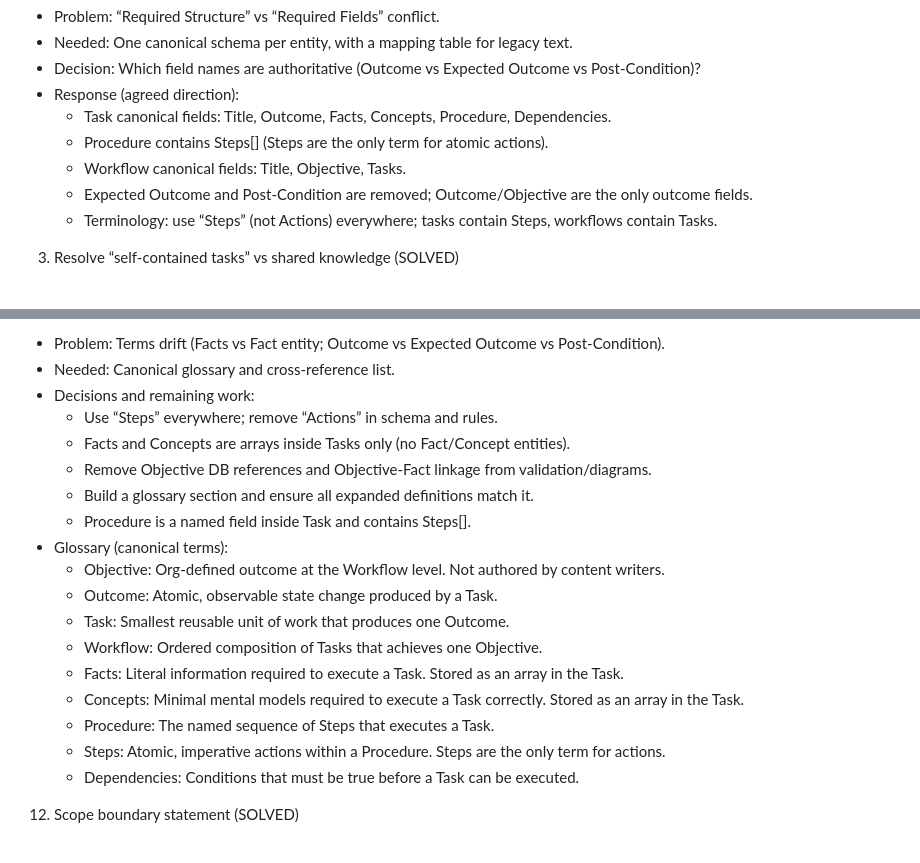
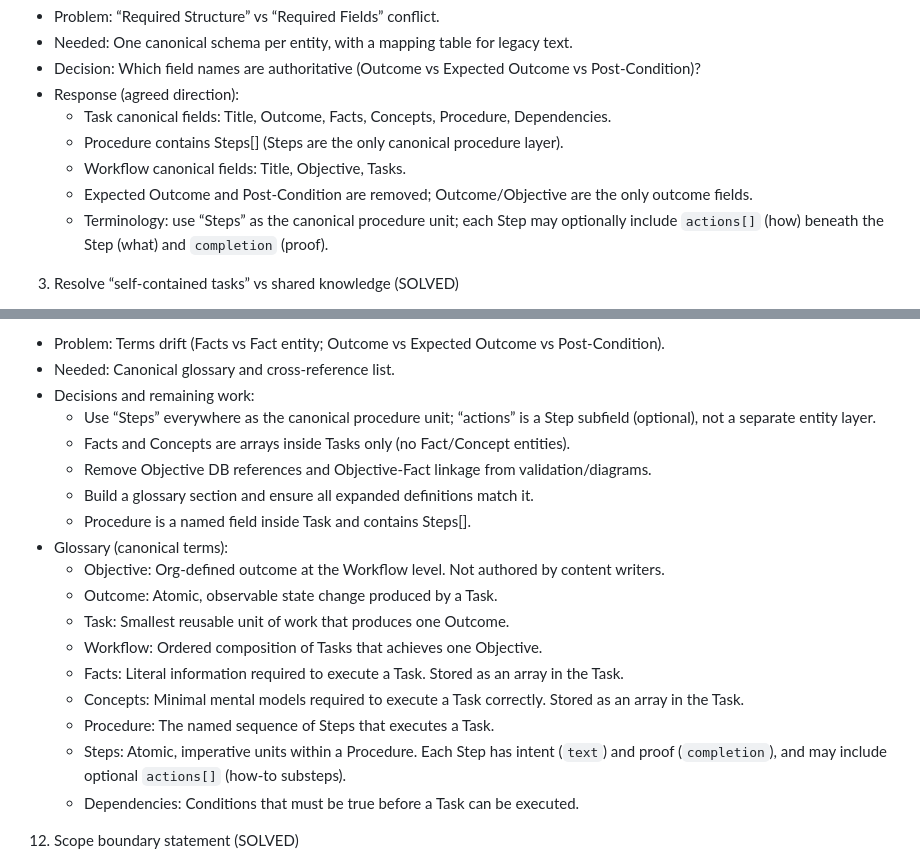
Before and after one commit to blueprinted-io/project-loom, a Markdown page: working_docs/work_list.md, 2 parts joined by grey strips. Rendered like a GitHub page.

```diff
--- a/working_docs/work_list.md
+++ b/working_docs/work_list.md
@@ -22,10 +22,10 @@ Goal: enumerate what still needs an answer, a decision, or a fix to keep the mod
 - Decision: Which field names are authoritative (Outcome vs Expected Outcome vs Post‑Condition)?
 - Response (agreed direction):
   - Task canonical fields: Title, Outcome, Facts, Concepts, Procedure, Dependencies.
-  - Procedure contains Steps[] (Steps are the only term for atomic actions).
+  - Procedure contains Steps[] (Steps are the only canonical procedure layer).
   - Workflow canonical fields: Title, Objective, Tasks.
   - Expected Outcome and Post‑Condition are removed; Outcome/Objective are the only outcome fields.
-  - Terminology: use “Steps” (not Actions) everywhere; tasks contain Steps, workflows contain Tasks.
+  - Terminology: use “Steps” as the canonical procedure unit; each Step may optionally include `actions[]` (how) beneath the Step (what) and `completion` (proof).
 
 3) Resolve “self‑contained tasks” vs shared knowledge (SOLVED)
 - Problem: Tasks are said to own Facts/Concepts, but later Facts/Objectives look shared.
@@ -111,7 +111,7 @@ Resolution plan for document cleanup (agreed)
 - Problem: Terms drift (Facts vs Fact entity; Outcome vs Expected Outcome vs Post‑Condition).
 - Needed: Canonical glossary and cross‑reference list.
 - Decisions and remaining work:
-  - Use “Steps” everywhere; remove “Actions” in schema and rules.
+  - Use “Steps” everywhere as the canonical procedure unit; “actions” is a Step subfield (optional), not a separate entity layer.
   - Facts and Concepts are arrays inside Tasks only (no Fact/Concept entities).
   - Remove Objective DB references and Objective‑Fact linkage from validation/diagrams.
   - Build a glossary section and ensure all expanded definitions match it.
@@ -124,7 +124,7 @@ Resolution plan for document cleanup (agreed)
   - Facts: Literal information required to execute a Task. Stored as an array in the Task.
   - Concepts: Minimal mental models required to execute a Task correctly. Stored as an array in the Task.
   - Procedure: The named sequence of Steps that executes a Task.
-  - Steps: Atomic, imperative actions within a Procedure. Steps are the only term for actions.
+  - Steps: Atomic, imperative units within a Procedure. Each Step has intent (`text`) and proof (`completion`), and may include optional `actions[]` (how-to substeps).
   - Dependencies: Conditions that must be true before a Task can be executed.
 
 12) Scope boundary statement (SOLVED)
```
Also changed, not shown: docs/Learning_Content_Governance.md (+31 -7 lines), docs/Learning_Content_System_Design.md (+28 -27 lines).
